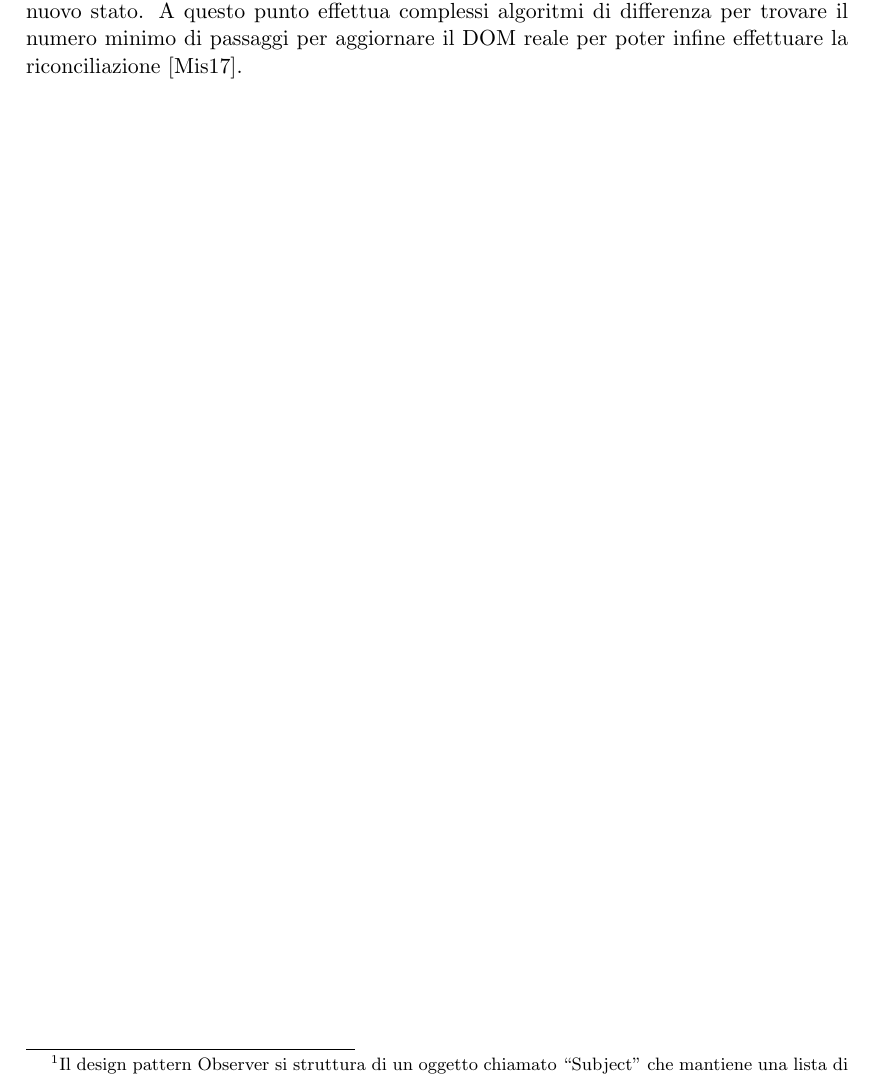
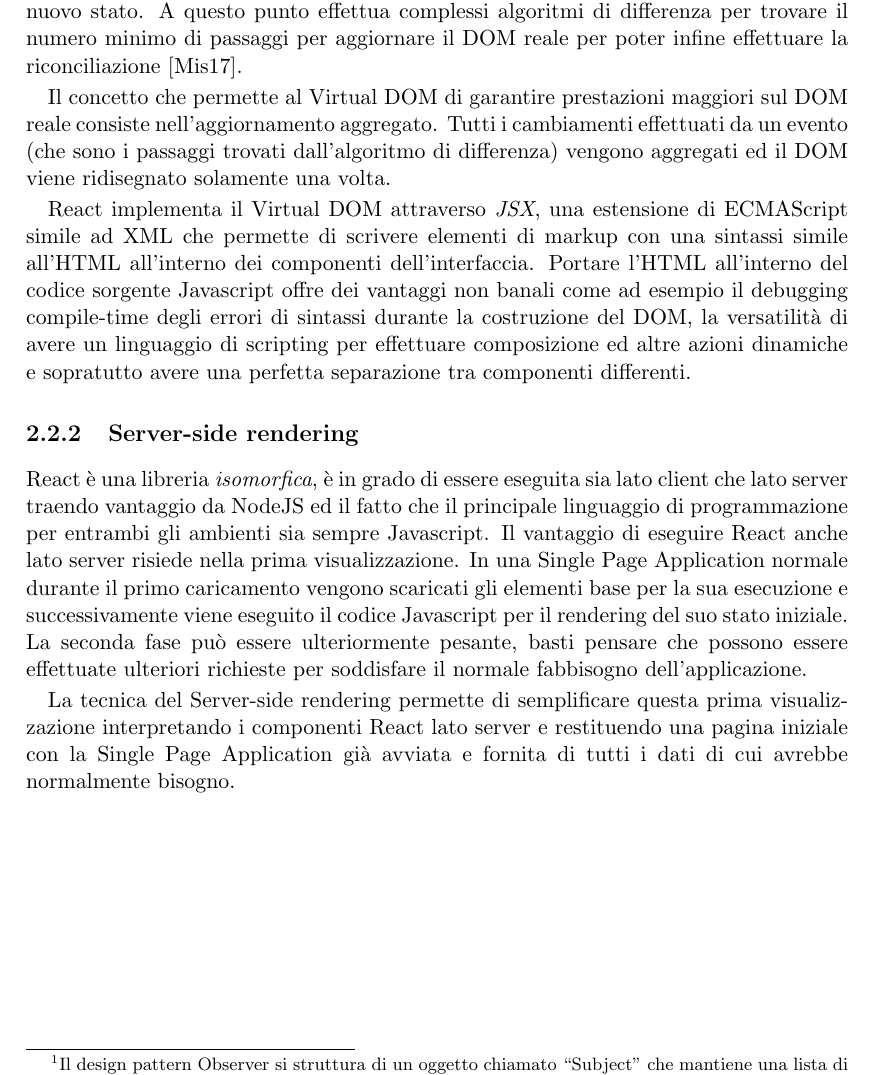
Before and after one commit to dgopsq/unicam-thesis, a LaTeX thesis (thesis.tex, which reads tex/strumenti.tex): part of page 8 of 9, cut so that both start at the same text. Compiled offline with pdfLaTeX.

Commit message:
Updated 2.2.1

```diff
--- a/tex/strumenti.tex
+++ b/tex/strumenti.tex
@@ -17,4 +17,14 @@ Per fare un esempio pratico, lo standard DOM stabilisce che l'interfaccia \texti
 
 Quando parliamo di Virtual DOM parliamo di un'astrazione sopra l'astrazione del DOM. Modificare quest'ultimo non è particolarmente dispendioso (si tratta solamente di modificare un oggetto Javascript) è tuttavia il processo di lettura e di “ridisegno" della pagina da parte del browser il vero problema. Questa tecnologia riesce a risolvere il suddetto problema mantenendo in memoria una rappresentazione del DOM reale che utilizza il design pattern \textit{Observer}\footnotemark per capire quale particolare nodo è stato modificato generando successivamente un nuovo albero derivato dal precedente ma con il nuovo stato. A questo punto effettua complessi algoritmi di differenza per trovare il numero minimo di passaggi per aggiornare il DOM reale per poter infine effettuare la riconciliazione \cite{MishraOnVirtualDOM}.
 
+Il concetto che permette al Virtual DOM di garantire prestazioni maggiori sul DOM reale consiste nell'aggiornamento aggregato. Tutti i cambiamenti effettuati da un evento (che sono i passaggi trovati dall'algoritmo di differenza) vengono aggregati ed il DOM viene ridisegnato solamente una volta.
+
+React implementa il Virtual DOM attraverso \textit{JSX}, una estensione di ECMAScript simile ad XML che permette di scrivere elementi di markup con una sintassi simile all'HTML all'interno dei componenti dell'interfaccia. Portare l'HTML all'interno del codice sorgente Javascript offre dei vantaggi non banali come ad esempio il debugging compile-time degli errori di sintassi durante la costruzione del DOM, la versatilità di avere un linguaggio di scripting per effettuare composizione ed altre azioni dinamiche e sopratutto avere una perfetta separazione tra componenti differenti.
+
 \footnotetext{Il design pattern Observer si struttura di un oggetto chiamato “Subject" che mantiene una lista di altri oggetti dipendenti chiamati "Observers" e li notifica ogni qualvolta il suo stato viene modificato.}
+
+\subsection{Server-side rendering}
+React è una libreria \textit{isomorfica}, è in grado di essere eseguita sia lato client che lato server traendo vantaggio da NodeJS ed il fatto che il principale linguaggio di programmazione per entrambi gli ambienti sia sempre Javascript.
+Il vantaggio di eseguire React anche lato server risiede nella prima visualizzazione. In una Single Page Application normale durante il primo caricamento vengono scaricati gli elementi base per la sua esecuzione e successivamente viene eseguito il codice Javascript per il rendering del suo stato iniziale. La seconda fase può essere ulteriormente pesante, basti pensare che possono essere effettuate ulteriori richieste per soddisfare il normale fabbisogno dell'applicazione.
+
+La tecnica del Server-side rendering permette di semplificare questa prima visualizzazione interpretando i componenti React lato server e restituendo una pagina iniziale con la Single Page Application già avviata e fornita di tutti i dati di cui avrebbe normalmente bisogno.
```
Also changed, not shown: thesis.pdf, 1 other file.
